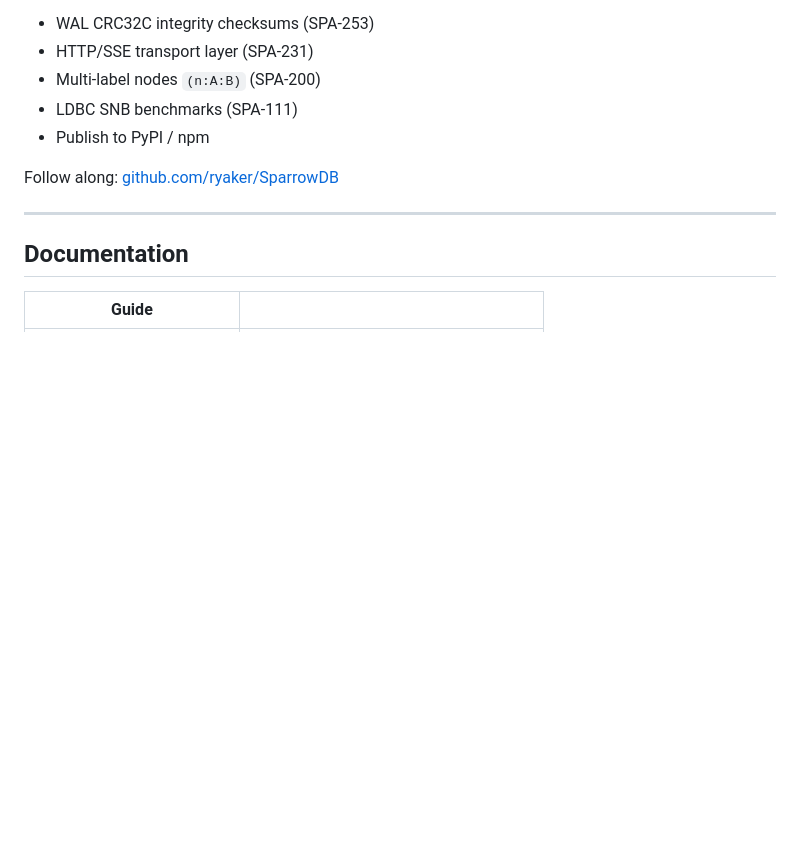
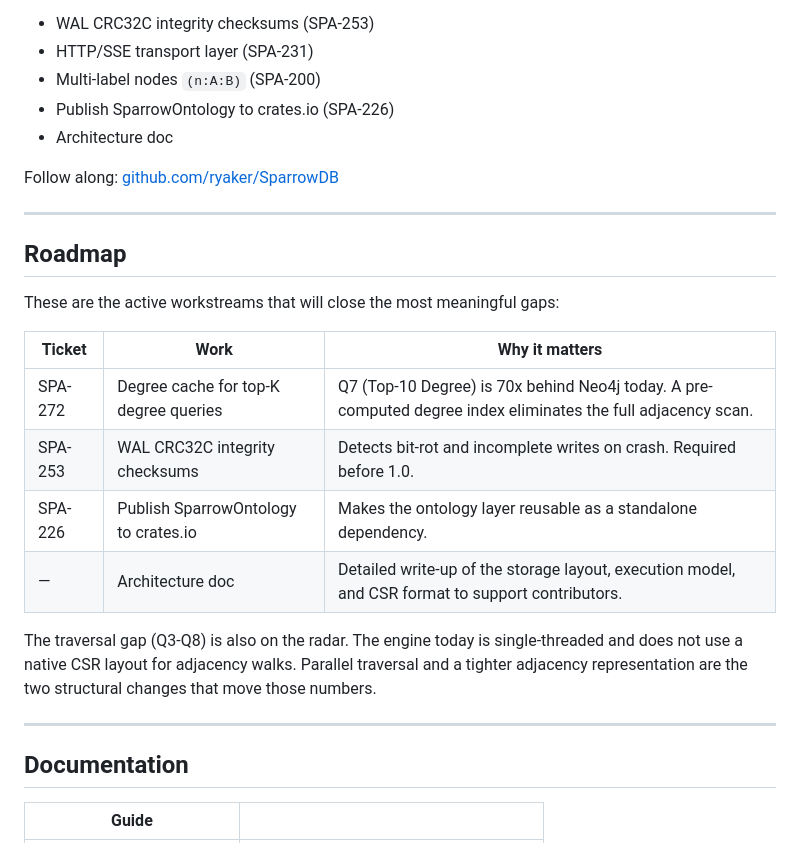
Before and after one commit to ryaker/SparrowDB, a Markdown page: README.md, the part around one of its changes. Rendered like a GitHub page; blank space fills up the shorter version.

```diff
--- a/README.md
+++ b/README.md
@@ -680,10 +708,25 @@ We ship fast. The API is stable enough to build on, but we're still adding featu
 - WAL CRC32C integrity checksums (SPA-253)
 - HTTP/SSE transport layer (SPA-231)
 - Multi-label nodes `(n:A:B)` (SPA-200)
-- LDBC SNB benchmarks (SPA-111)
-- Publish to PyPI / npm
+- Publish SparrowOntology to crates.io (SPA-226)
+- Architecture doc
 
 Follow along: [github.com/ryaker/SparrowDB](https://github.com/ryaker/SparrowDB)
+
+---
+
+## Roadmap
+
+These are the active workstreams that will close the most meaningful gaps:
+
+| Ticket | Work | Why it matters |
+|--------|------|----------------|
+| SPA-272 | Degree cache for top-K degree queries | Q7 (Top-10 Degree) is 70x behind Neo4j today. A pre-computed degree index eliminates the full adjacency scan. |
+| SPA-253 | WAL CRC32C integrity checksums | Detects bit-rot and incomplete writes on crash. Required before 1.0. |
+| SPA-226 | Publish SparrowOntology to crates.io | Makes the ontology layer reusable as a standalone dependency. |
+| — | Architecture doc | Detailed write-up of the storage layout, execution model, and CSR format to support contributors. |
+
+The traversal gap (Q3-Q8) is also on the radar. The engine today is single-threaded and does not use a native CSR layout for adjacency walks. Parallel traversal and a tighter adjacency representation are the two structural changes that move those numbers.
 
 ---
 
```
Also changed, not shown: other parts of README.md (+35 -7 lines).
